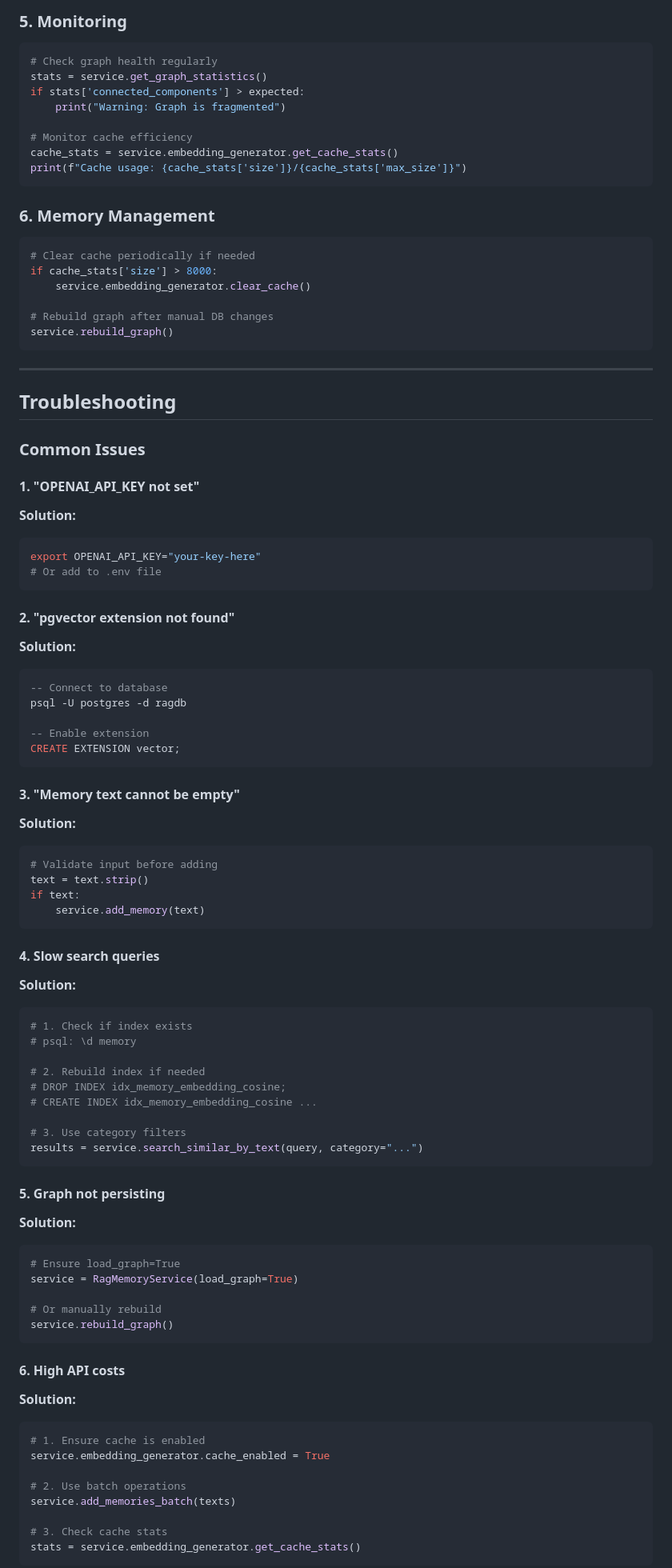
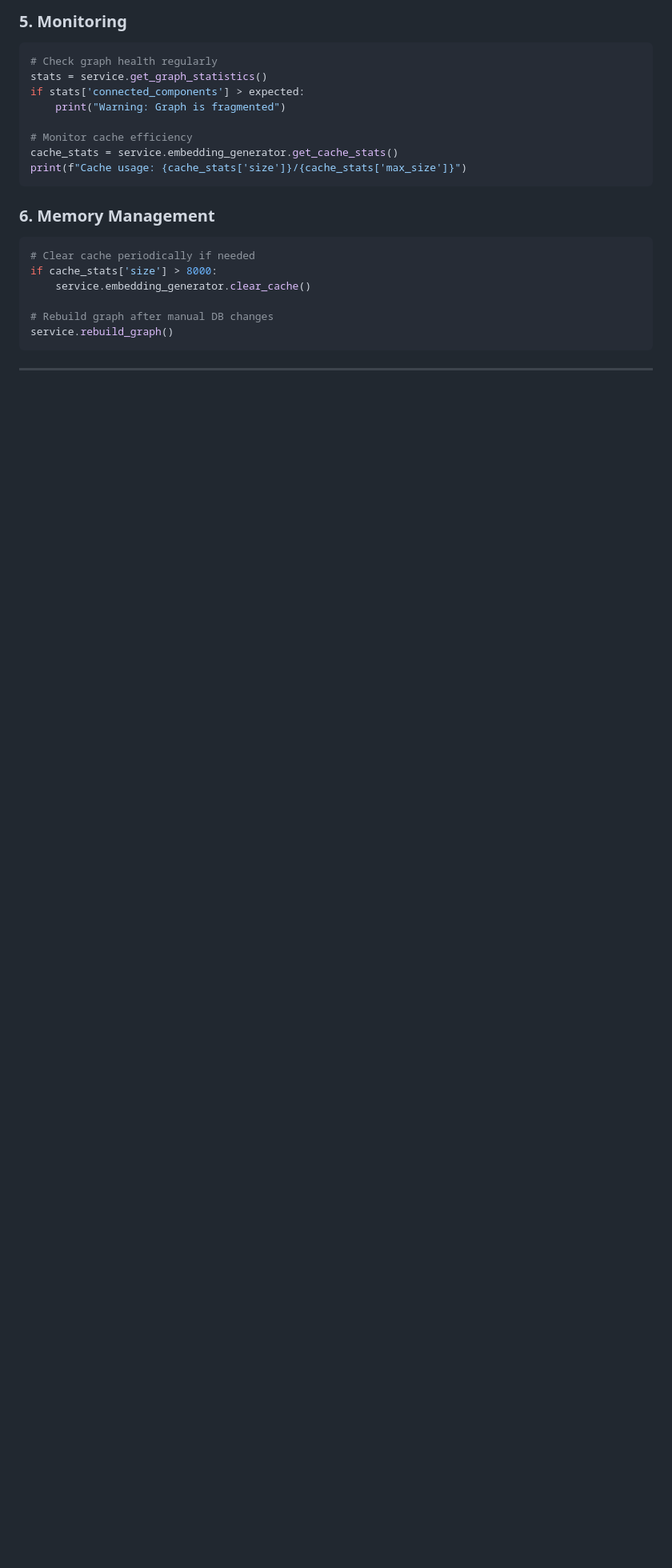
Before and after one commit to jaimeguzman/platanus-hack-25, a Markdown page: services/rag_memory/README.md, the part around one of its changes. Shown at 80% size. Drawn GitHub-style; blank space fills up the shorter version.

````diff
--- a/services/rag_memory/README.md
+++ b/services/rag_memory/README.md
@@ -777,76 +774,3 @@ service.rebuild_graph()
 
 ---
 
-## Troubleshooting
-
-### Common Issues
-
-#### 1. "OPENAI_API_KEY not set"
-
-**Solution:**
-```bash
-export OPENAI_API_KEY="your-key-here"
-# Or add to .env file
-```
-
-#### 2. "pgvector extension not found"
-
-**Solution:**
-```sql
--- Connect to database
-psql -U postgres -d ragdb
-
--- Enable extension
-CREATE EXTENSION vector;
-```
-
-#### 3. "Memory text cannot be empty"
-
-**Solution:**
-```python
-# Validate input before adding
-text = text.strip()
-if text:
-    service.add_memory(text)
-```
-
-#### 4. Slow search queries
-
-**Solution:**
-```python
-# 1. Check if index exists
-# psql: \d memory
-
-# 2. Rebuild index if needed
-# DROP INDEX idx_memory_embedding_cosine;
-# CREATE INDEX idx_memory_embedding_cosine ...
-
-# 3. Use category filters
-results = service.search_similar_by_text(query, category="...")
-```
-
-#### 5. Graph not persisting
-
-**Solution:**
-```python
-# Ensure load_graph=True
-service = RagMemoryService(load_graph=True)
-
-# Or manually rebuild
-service.rebuild_graph()
-```
-
-#### 6. High API costs
-
-**Solution:**
-```python
-# 1. Ensure cache is enabled
-service.embedding_generator.cache_enabled = True
-
-# 2. Use batch operations
-service.add_memories_batch(texts)
-
-# 3. Check cache stats
-stats = service.embedding_generator.get_cache_stats()
-```
-
````
Also changed, not shown: other parts of services/rag_memory/README.md (+0 -105 lines).
